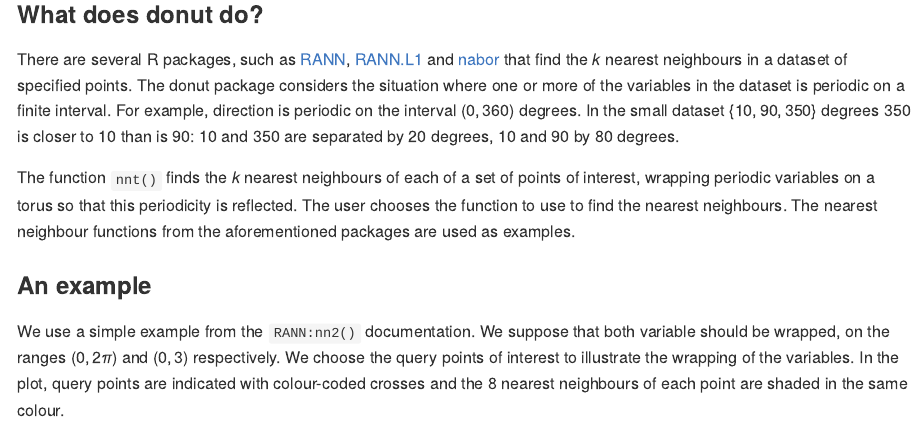
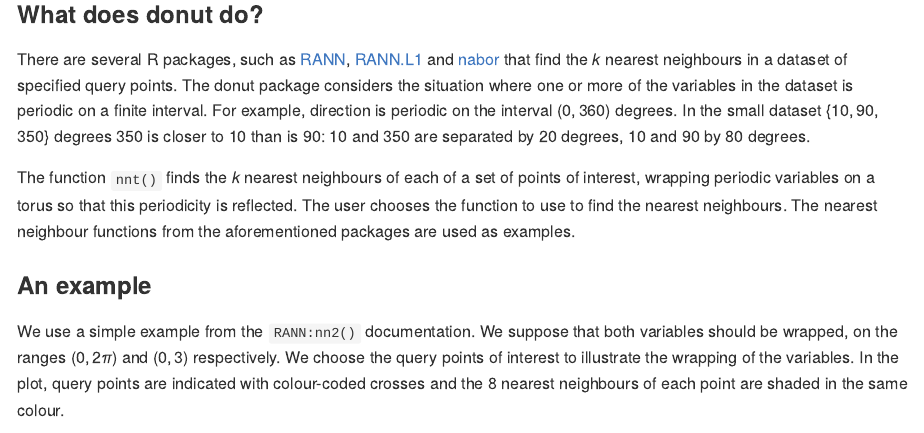
Before and after one commit to paulnorthrop/donut, an R Markdown document (README.Rmd): the page in a window 1100 px wide, from 190 px down. The pictures show the output file README.md that the author committed with the source, drawn offline in the style of GitHub; badge pictures from the web are left out.

Commit message:
Minor edit [ci skip]

````diff
--- a/README.Rmd
+++ b/README.Rmd
@@ -22,13 +22,13 @@ knitr::opts_chunk$set(
 
 ### What does donut do?
 
-There are several R packages, such as [RANN](https://cran.r-project.org/package=RANN), [RANN.L1](https://cran.r-project.org/package=RANN.L1) and [nabor](https://cran.r-project.org/package=nabor) that find the $k$ nearest neighbours in a dataset of specified points.  The donut package considers the situation where one or more of the variables in the dataset is periodic on a finite interval.  For example, direction is periodic on the interval $(0, 360)$ degrees.  In the small dataset $\{10, 90, 350\}$ degrees 350 is closer to 10 than is 90: 10 and 350 are separated by 20 degrees, 10 and 90 by 80 degrees.
+There are several R packages, such as [RANN](https://cran.r-project.org/package=RANN), [RANN.L1](https://cran.r-project.org/package=RANN.L1) and [nabor](https://cran.r-project.org/package=nabor) that find the $k$ nearest neighbours in a dataset of specified query points.  The donut package considers the situation where one or more of the variables in the dataset is periodic on a finite interval.  For example, direction is periodic on the interval $(0, 360)$ degrees.  In the small dataset $\{10, 90, 350\}$ degrees 350 is closer to 10 than is 90: 10 and 350 are separated by 20 degrees, 10 and 90 by 80 degrees.
 
 The function `nnt()` finds the $k$ nearest neighbours of each of a set of points of interest, wrapping periodic variables on a torus so that this periodicity is reflected. The user chooses the function to use to find the nearest neighbours.  The nearest neighbour functions from the aforementioned packages are used as examples.
 
 ### An example
 
-We use a simple example from the `RANN:nn2()` documentation.  We suppose that both variable should be wrapped, on the ranges $(0, 2\pi)$ and $(0, 3)$ respectively.  We choose the query points of interest to illustrate the wrapping of the variables.  In the plot, query points are indicated with colour-coded crosses and the 8 nearest neighbours of each point are shaded in the same colour.
+We use a simple example from the `RANN:nn2()` documentation.  We suppose that both variables should be wrapped, on the ranges $(0, 2\pi)$ and $(0, 3)$ respectively.  We choose the query points of interest to illustrate the wrapping of the variables.  In the plot, query points are indicated with colour-coded crosses and the 8 nearest neighbours of each point are shaded in the same colour.
 
 ```{r example}
 library(donut)
````
Also changed, not shown: README.md.
